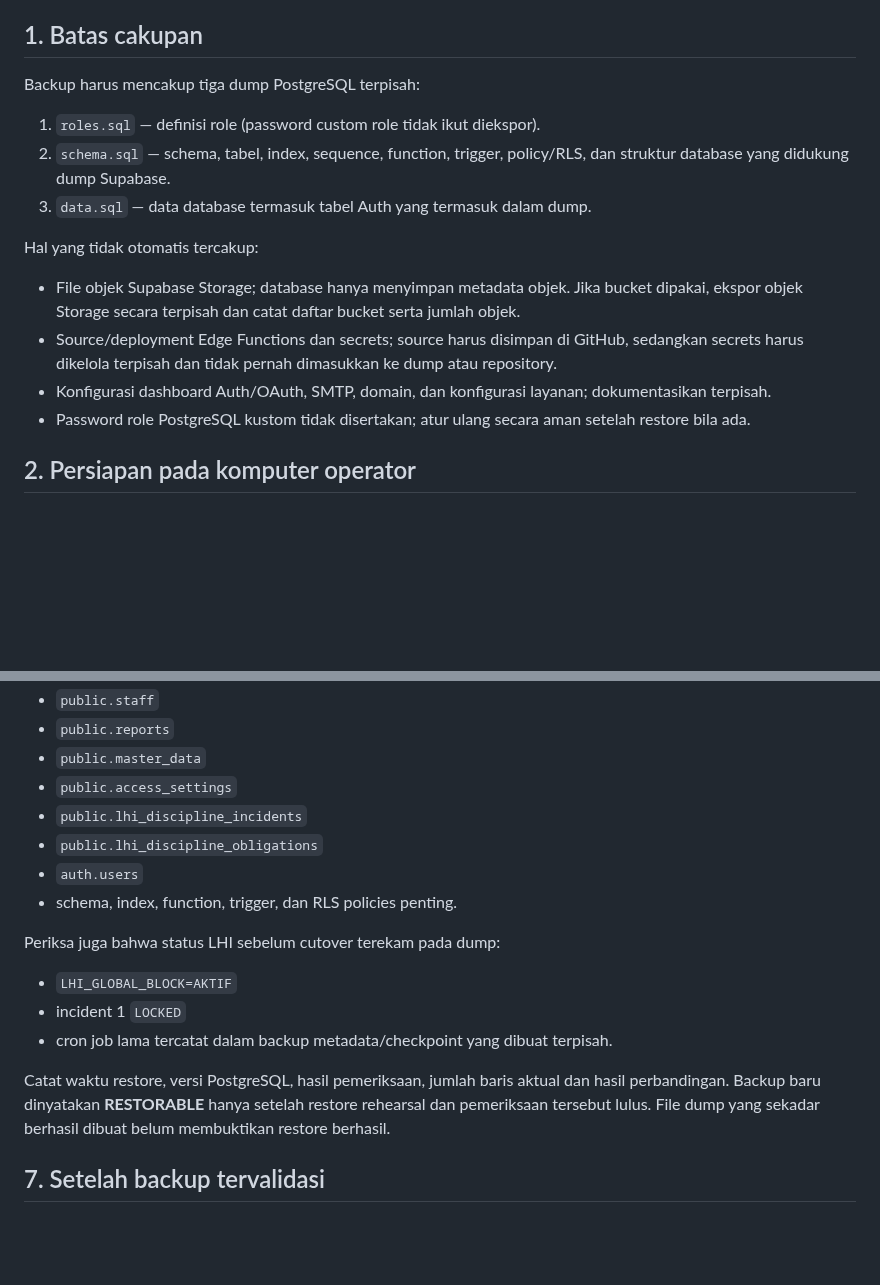
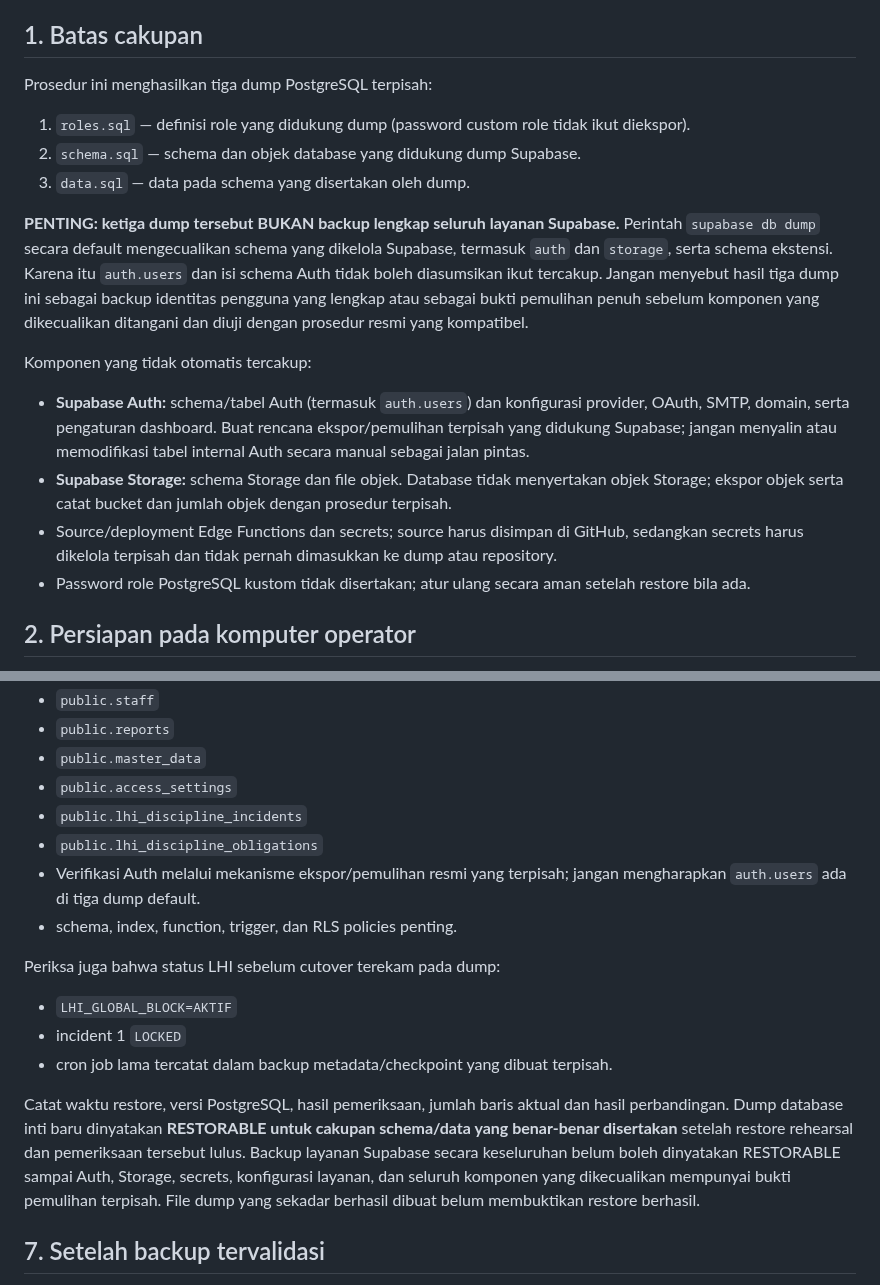
Before and after one commit to ipsrs-rspc-91/Laporan-Harian-IPSRS, a Markdown page: docs/audit/2026-11-03-lhi-production-backup-restore-runbook.md, 2 parts joined by grey strips. Rendered like a GitHub page; blank space fills up the shorter version.

Commit message:
docs: correct Supabase backup scope for managed schemas

```diff
--- a/docs/audit/2026-11-03-lhi-production-backup-restore-runbook.md
+++ b/docs/audit/2026-11-03-lhi-production-backup-restore-runbook.md
@@ -7,15 +7,17 @@ Biaya: prosedur ini menggunakan ekspor manual Supabase CLI; tidak mensyaratkan u
 
 ## 1. Batas cakupan
 
-Backup harus mencakup tiga dump PostgreSQL terpisah:
-1. `roles.sql` — definisi role (password custom role tidak ikut diekspor).
-2. `schema.sql` — schema, tabel, index, sequence, function, trigger, policy/RLS, dan struktur database yang didukung dump Supabase.
-3. `data.sql` — data database termasuk tabel Auth yang termasuk dalam dump.
+Prosedur ini menghasilkan tiga dump PostgreSQL terpisah:
+1. `roles.sql` — definisi role yang didukung dump (password custom role tidak ikut diekspor).
+2. `schema.sql` — schema dan objek database yang didukung dump Supabase.
+3. `data.sql` — data pada schema yang disertakan oleh dump.
 
-Hal yang tidak otomatis tercakup:
-- File objek Supabase Storage; database hanya menyimpan metadata objek. Jika bucket dipakai, ekspor objek Storage secara terpisah dan catat daftar bucket serta jumlah objek.
+**PENTING: ketiga dump tersebut BUKAN backup lengkap seluruh layanan Supabase.** Perintah `supabase db dump` secara default mengecualikan schema yang dikelola Supabase, termasuk `auth` dan `storage`, serta schema ekstensi. Karena itu `auth.users` dan isi schema Auth tidak boleh diasumsikan ikut tercakup. Jangan menyebut hasil tiga dump ini sebagai backup identitas pengguna yang lengkap atau sebagai bukti pemulihan penuh sebelum komponen yang dikecualikan ditangani dan diuji dengan prosedur resmi yang kompatibel.
+
+Komponen yang tidak otomatis tercakup:
+- **Supabase Auth:** schema/tabel Auth (termasuk `auth.users`) dan konfigurasi provider, OAuth, SMTP, domain, serta pengaturan dashboard. Buat rencana ekspor/pemulihan terpisah yang didukung Supabase; jangan menyalin atau memodifikasi tabel internal Auth secara manual sebagai jalan pintas.
+- **Supabase Storage:** schema Storage dan file objek. Database tidak menyertakan objek Storage; ekspor objek serta catat bucket dan jumlah objek dengan prosedur terpisah.
 - Source/deployment Edge Functions dan secrets; source harus disimpan di GitHub, sedangkan secrets harus dikelola terpisah dan tidak pernah dimasukkan ke dump atau repository.
-- Konfigurasi dashboard Auth/OAuth, SMTP, domain, dan konfigurasi layanan; dokumentasikan terpisah.
 - Password role PostgreSQL kustom tidak disertakan; atur ulang secara aman setelah restore bila ada.
 
 ## 2. Persiapan pada komputer operator
@@ -101,7 +103,7 @@ Bandingkan jumlah baris dan keberadaan objek utama antara produksi dan database
 - `public.access_settings`
 - `public.lhi_discipline_incidents`
 - `public.lhi_discipline_obligations`
-- `auth.users`
+- Verifikasi Auth melalui mekanisme ekspor/pemulihan resmi yang terpisah; jangan mengharapkan `auth.users` ada di tiga dump default.
 - schema, index, function, trigger, dan RLS policies penting.
 
 Periksa juga bahwa status LHI sebelum cutover terekam pada dump:
@@ -109,7 +111,7 @@ Periksa juga bahwa status LHI sebelum cutover terekam pada dump:
 - incident 1 `LOCKED`
 - cron job lama tercatat dalam backup metadata/checkpoint yang dibuat terpisah.
 
-Catat waktu restore, versi PostgreSQL, hasil pemeriksaan, jumlah baris aktual dan hasil perbandingan. Backup baru dinyatakan **RESTORABLE** hanya setelah restore rehearsal dan pemeriksaan tersebut lulus. File dump yang sekadar berhasil dibuat belum membuktikan restore berhasil.
+Catat waktu restore, versi PostgreSQL, hasil pemeriksaan, jumlah baris aktual dan hasil perbandingan. Dump database inti baru dinyatakan **RESTORABLE untuk cakupan schema/data yang benar-benar disertakan** setelah restore rehearsal dan pemeriksaan tersebut lulus. Backup layanan Supabase secara keseluruhan belum boleh dinyatakan RESTORABLE sampai Auth, Storage, secrets, konfigurasi layanan, dan seluruh komponen yang dikecualikan mempunyai bukti pemulihan terpisah. File dump yang sekadar berhasil dibuat belum membuktikan restore berhasil.
 
 ## 7. Setelah backup tervalidasi
 
```
